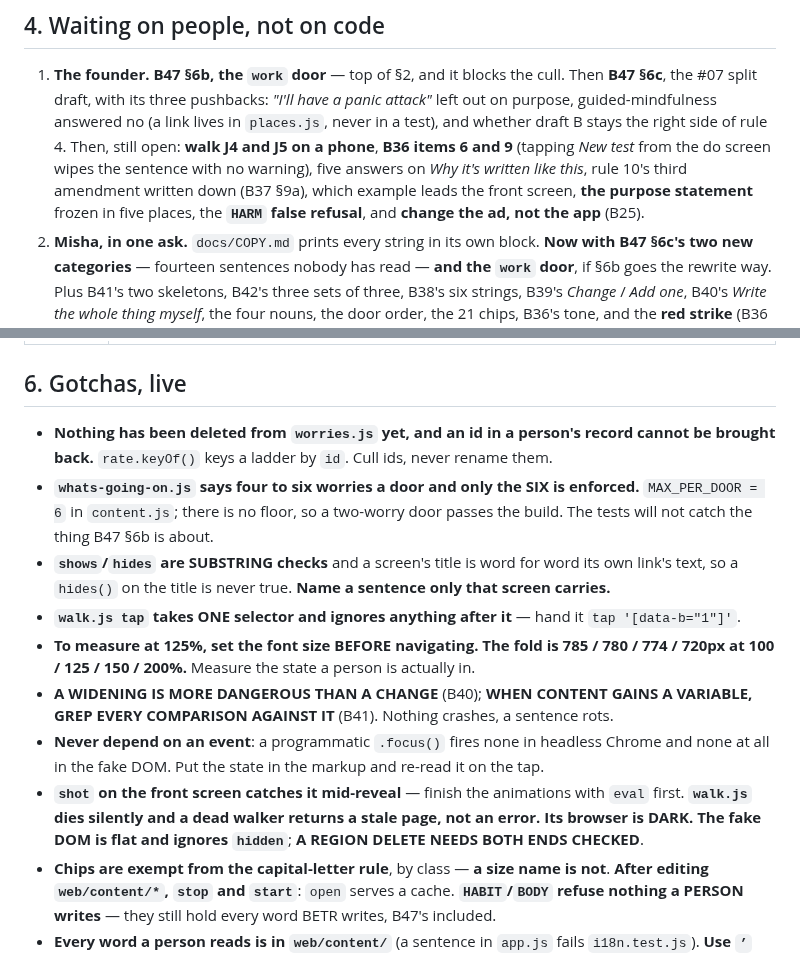
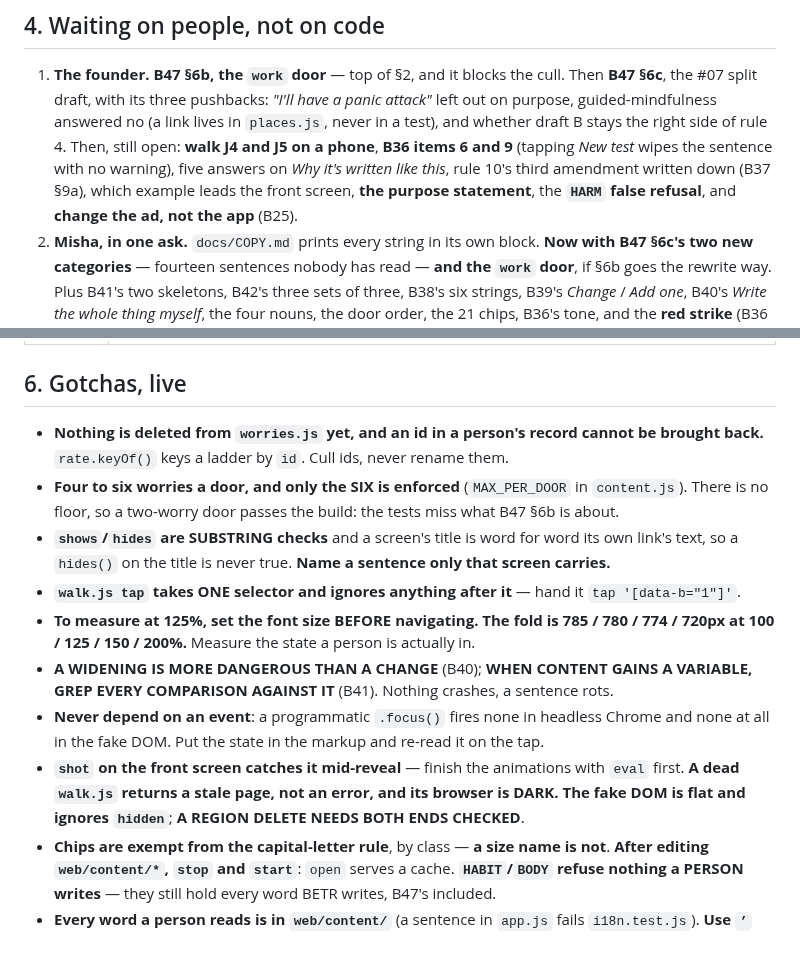
Before and after one commit to richardosborne14/betr, a Markdown page: docs/NEXT-SESSION.md, 2 parts joined by grey strips. Rendered like a GitHub page.

Commit message:
Handoff at 119 lines
Co-Authored-By: Claude Opus 5 (1M context) <noreply@anthropic.com>

```diff
--- a/docs/NEXT-SESSION.md
+++ b/docs/NEXT-SESSION.md
@@ -65,10 +65,10 @@ has not moved. The reviewer still has not read a line.**
    **B47 §6c**, the #07 split draft, with its three pushbacks: *"I'll have a panic attack"* left
    out on purpose, guided-mindfulness answered no (a link lives in `places.js`, never in a test),
    and whether draft B stays the right side of rule 4. Then, still open: **walk J4 and J5 on a
-   phone**, **B36 items 6 and 9** (tapping *New test* from the do screen wipes the sentence with
-   no warning), five answers on *Why it's written like this*, rule 10's third amendment written
-   down (B37 §9a), which example leads the front screen, **the purpose statement** frozen in five
-   places, the **`HARM` false refusal**, and **change the ad, not the app** (B25).
+   phone**, **B36 items 6 and 9** (tapping *New test* wipes the sentence with no warning), five
+   answers on *Why it's written like this*, rule 10's third amendment written down (B37 §9a),
+   which example leads the front screen, **the purpose statement**, the **`HARM` false refusal**,
+   and **change the ad, not the app** (B25).
 2. **Misha, in one ask.** `docs/COPY.md` prints every string in its own block. **Now with B47
    §6c's two new categories** — fourteen sentences nobody has read — **and the `work` door**, if
    §6b goes the rewrite way. Plus B41's two skeletons, B42's three sets of three, B38's six
@@ -98,11 +98,10 @@ has not moved. The reviewer still has not read a line.**
 
 ## 6. Gotchas, live
 
-- **Nothing has been deleted from `worries.js` yet, and an id in a person's record cannot be
-  brought back.** `rate.keyOf()` keys a ladder by `id`. Cull ids, never rename them.
-- **`whats-going-on.js` says four to six worries a door and only the SIX is enforced.**
-  `MAX_PER_DOOR = 6` in `content.js`; there is no floor, so a two-worry door passes the build.
-  The tests will not catch the thing B47 §6b is about.
+- **Nothing is deleted from `worries.js` yet, and an id in a person's record cannot be brought
+  back.** `rate.keyOf()` keys a ladder by `id`. Cull ids, never rename them.
+- **Four to six worries a door, and only the SIX is enforced** (`MAX_PER_DOOR` in `content.js`).
+  There is no floor, so a two-worry door passes the build: the tests miss what B47 §6b is about.
 - **`shows`/`hides` are SUBSTRING checks** and a screen's title is word for word its own link's
   text, so a `hides()` on the title is never true. **Name a sentence only that screen carries.**
 - **`walk.js tap` takes ONE selector and ignores anything after it** — hand it `tap '[data-b="1"]'`.
@@ -113,8 +112,8 @@ has not moved. The reviewer still has not read a line.**
 - **Never depend on an event**: a programmatic `.focus()` fires none in headless Chrome and none
   at all in the fake DOM. Put the state in the markup and re-read it on the tap.
 - **`shot` on the front screen catches it mid-reveal** — finish the animations with `eval` first.
-  **`walk.js` dies silently and a dead walker returns a stale page, not an error. Its browser is
-  DARK.** **The fake DOM is flat and ignores `hidden`**; **A REGION DELETE NEEDS BOTH ENDS CHECKED**.
+  **A dead `walk.js` returns a stale page, not an error, and its browser is DARK.** **The fake DOM
+  is flat and ignores `hidden`**; **A REGION DELETE NEEDS BOTH ENDS CHECKED**.
 - **Chips are exempt from the capital-letter rule**, by class — **a size name is not**. **After
   editing `web/content/*`, `stop` and `start`**: `open` serves a cache. **`HABIT`/`BODY` refuse
   nothing a PERSON writes** — they still hold every word BETR writes, B47's included.
```
